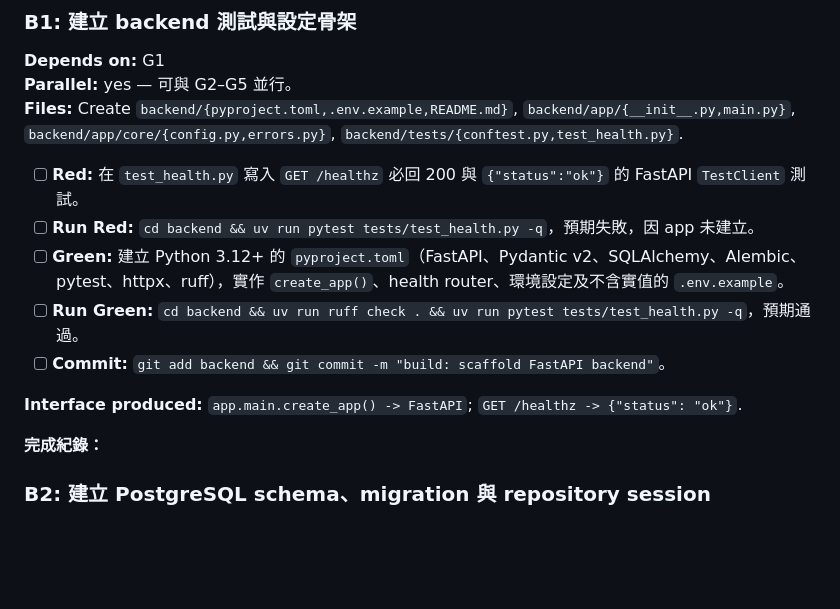
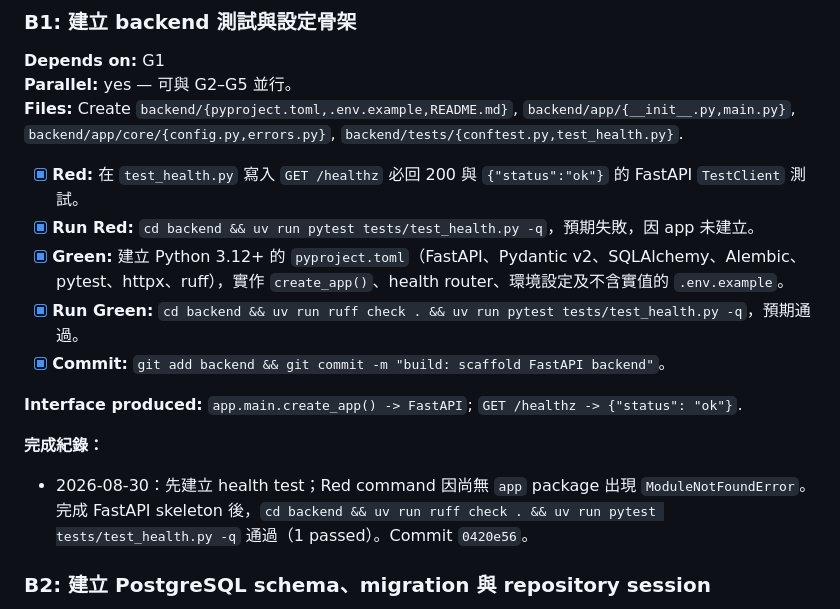
Before and after one commit to allenljf/daily-news, a Markdown page: docs/tasks/daily-news.md, the part around one of its changes. Drawn GitHub-style; blank space fills up the shorter version.

```diff
--- a/docs/tasks/daily-news.md
+++ b/docs/tasks/daily-news.md
@@ -144,15 +150,17 @@
 **Parallel:** yes — 可與 G2–G5 並行。
 **Files:** Create `backend/{pyproject.toml,.env.example,README.md}`, `backend/app/{__init__.py,main.py}`, `backend/app/core/{config.py,errors.py}`, `backend/tests/{conftest.py,test_health.py}`.
 
-- [ ] **Red:** 在 `test_health.py` 寫入 `GET /healthz` 必回 200 與 `{"status":"ok"}` 的 FastAPI `TestClient` 測試。
-- [ ] **Run Red:** `cd backend && uv run pytest tests/test_health.py -q`，預期失敗，因 app 未建立。
-- [ ] **Green:** 建立 Python 3.12+ 的 `pyproject.toml`（FastAPI、Pydantic v2、SQLAlchemy、Alembic、pytest、httpx、ruff），實作 `create_app()`、health router、環境設定及不含實值的 `.env.example`。
-- [ ] **Run Green:** `cd backend && uv run ruff check . && uv run pytest tests/test_health.py -q`，預期通過。
-- [ ] **Commit:** `git add backend && git commit -m "build: scaffold FastAPI backend"`。
+- [x] **Red:** 在 `test_health.py` 寫入 `GET /healthz` 必回 200 與 `{"status":"ok"}` 的 FastAPI `TestClient` 測試。
+- [x] **Run Red:** `cd backend && uv run pytest tests/test_health.py -q`，預期失敗，因 app 未建立。
+- [x] **Green:** 建立 Python 3.12+ 的 `pyproject.toml`（FastAPI、Pydantic v2、SQLAlchemy、Alembic、pytest、httpx、ruff），實作 `create_app()`、health router、環境設定及不含實值的 `.env.example`。
+- [x] **Run Green:** `cd backend && uv run ruff check . && uv run pytest tests/test_health.py -q`，預期通過。
+- [x] **Commit:** `git add backend && git commit -m "build: scaffold FastAPI backend"`。
 
 **Interface produced:** `app.main.create_app() -> FastAPI`; `GET /healthz -> {"status": "ok"}`.
 
 **完成紀錄：**
+
+- 2026-08-30：先建立 health test；Red command 因尚無 `app` package 出現 `ModuleNotFoundError`。完成 FastAPI skeleton 後，`cd backend && uv run ruff check . && uv run pytest tests/test_health.py -q` 通過（1 passed）。Commit `0420e56`。
 
 ### B2: 建立 PostgreSQL schema、migration 與 repository session
 
```
Also changed, not shown: other parts of docs/tasks/daily-news.md (+18 -12 lines).
